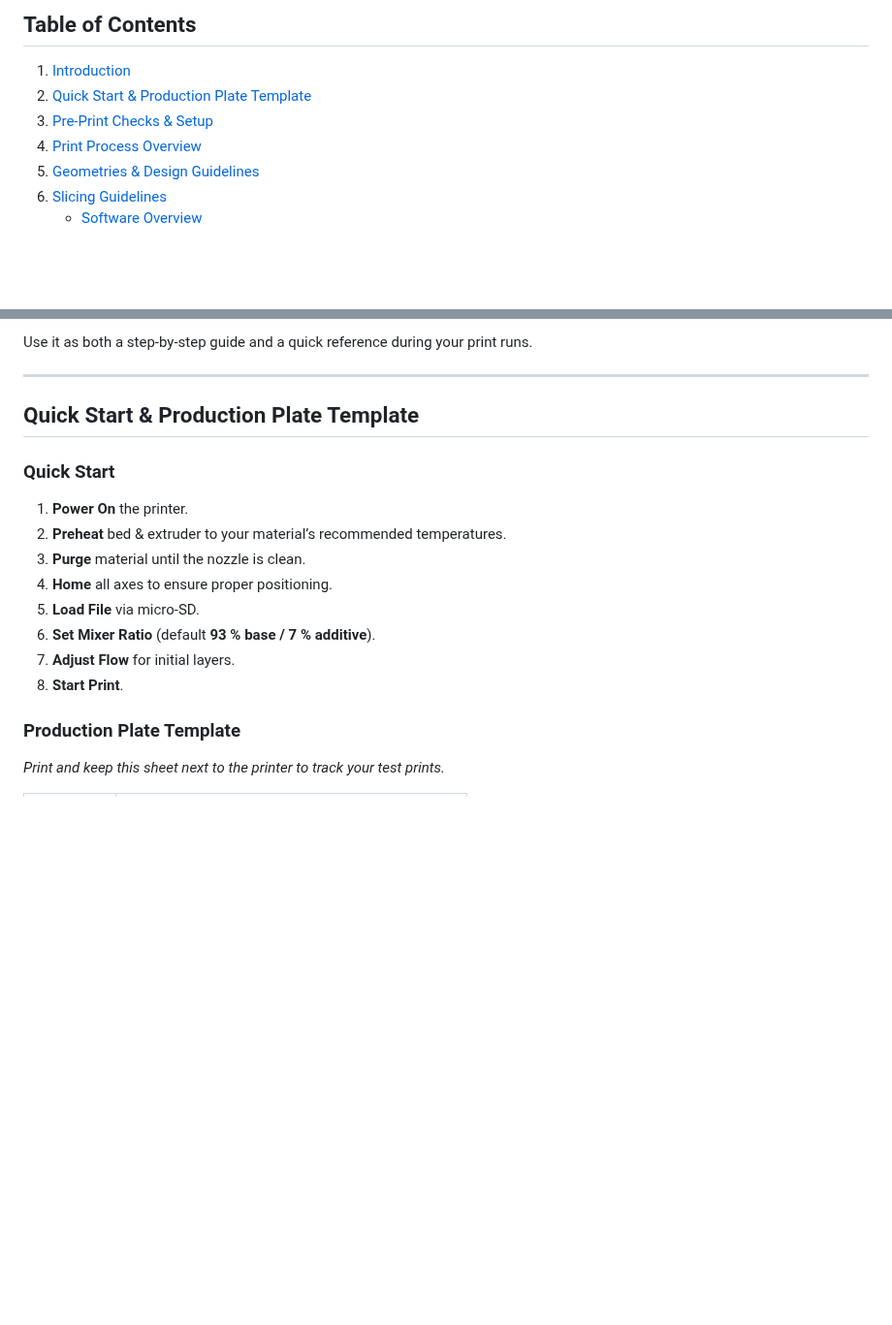
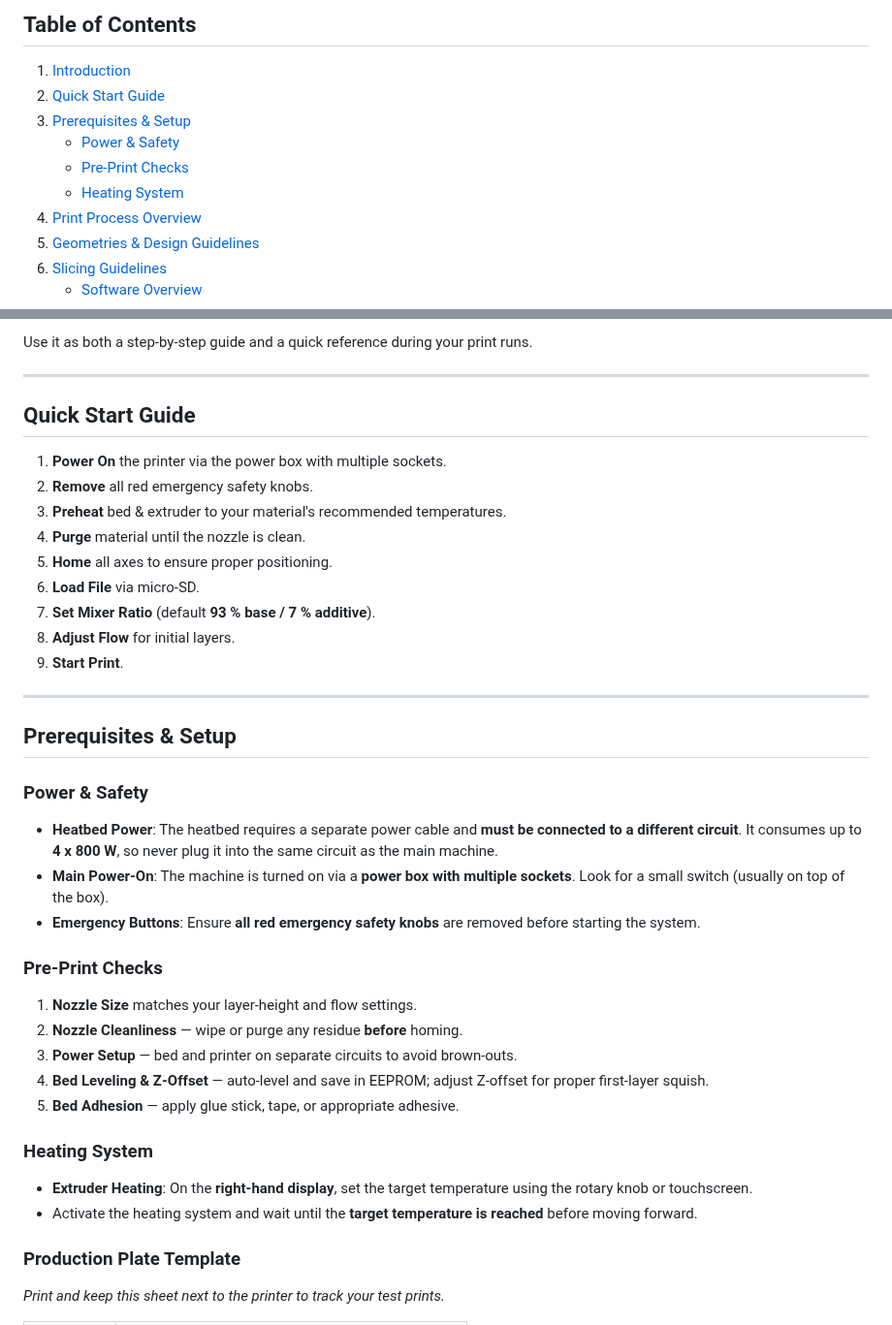
Before and after one commit to Moeewe/LARGER.slicer, a Markdown page: Printer/Ginger One Printer/README_GINGER.md, 2 parts joined by grey strips. Shown at 97% size. GitHub-like rendering; blank space fills up the shorter version.

```diff
--- a/Printer/Ginger One Printer/README_GINGER.md
+++ b/Printer/Ginger One Printer/README_GINGER.md
@@ -7,8 +7,11 @@
 ## Table of Contents
 
 1. [Introduction](#introduction)
-2. [Quick Start & Production Plate Template](#quick-start--production-plate-template)
-3. [Pre-Print Checks & Setup](#pre-print-checks--setup)
+2. [Quick Start Guide](#quick-start-guide)
+3. [Prerequisites & Setup](#prerequisites--setup)
+   - [Power & Safety](#power--safety)
+   - [Pre-Print Checks](#pre-print-checks)
+   - [Heating System](#heating-system)
 4. [Print Process Overview](#print-process-overview)
 5. [Geometries & Design Guidelines](#geometries--design-guidelines)
 6. [Slicing Guidelines](#slicing-guidelines)
@@ -38,18 +41,37 @@ Use it as both a step-by-step guide and a quick reference during your print runs
 
 ---
 
-## Quick Start & Production Plate Template
+## Quick Start Guide
 
-### Quick Start
+1. **Power On** the printer via the power box with multiple sockets.
+2. **Remove** all red emergency safety knobs.
+3. **Preheat** bed & extruder to your material's recommended temperatures.
+4. **Purge** material until the nozzle is clean.
+5. **Home** all axes to ensure proper positioning.
+6. **Load File** via micro-SD.
+7. **Set Mixer Ratio** (default **93 % base / 7 % additive**).
+8. **Adjust Flow** for initial layers.
+9. **Start Print**.
 
-1. **Power On** the printer.
-2. **Preheat** bed & extruder to your material’s recommended temperatures.
-3. **Purge** material until the nozzle is clean.
-4. **Home** all axes to ensure proper positioning.
-5. **Load File** via micro-SD.
-6. **Set Mixer Ratio** (default **93 % base / 7 % additive**).
-7. **Adjust Flow** for initial layers.
-8. **Start Print**.
+---
+
+## Prerequisites & Setup
+
+### Power & Safety
+- **Heatbed Power**: The heatbed requires a separate power cable and **must be connected to a different circuit**. It consumes up to **4 x 800 W**, so never plug it into the same circuit as the main machine.
+- **Main Power-On**: The machine is turned on via a **power box with multiple sockets**. Look for a small switch (usually on top of the box).
+- **Emergency Buttons**: Ensure **all red emergency safety knobs** are removed before starting the system.
+
+### Pre-Print Checks
+1. **Nozzle Size** matches your layer-height and flow settings.
+2. **Nozzle Cleanliness** — wipe or purge any residue **before** homing.
+3. **Power Setup** — bed and printer on separate circuits to avoid brown-outs.
+4. **Bed Leveling & Z-Offset** — auto-level and save in EEPROM; adjust Z-offset for proper first-layer squish.
+5. **Bed Adhesion** — apply glue stick, tape, or appropriate adhesive.
+
+### Heating System
+- **Extruder Heating**: On the **right-hand display**, set the target temperature using the rotary knob or touchscreen.
+- Activate the heating system and wait until the **target temperature is reached** before moving forward.
 
 ### Production Plate Template
 
```
Also changed, not shown: other parts of Printer/Ginger One Printer/README_GINGER.md (+34 -31 lines).
